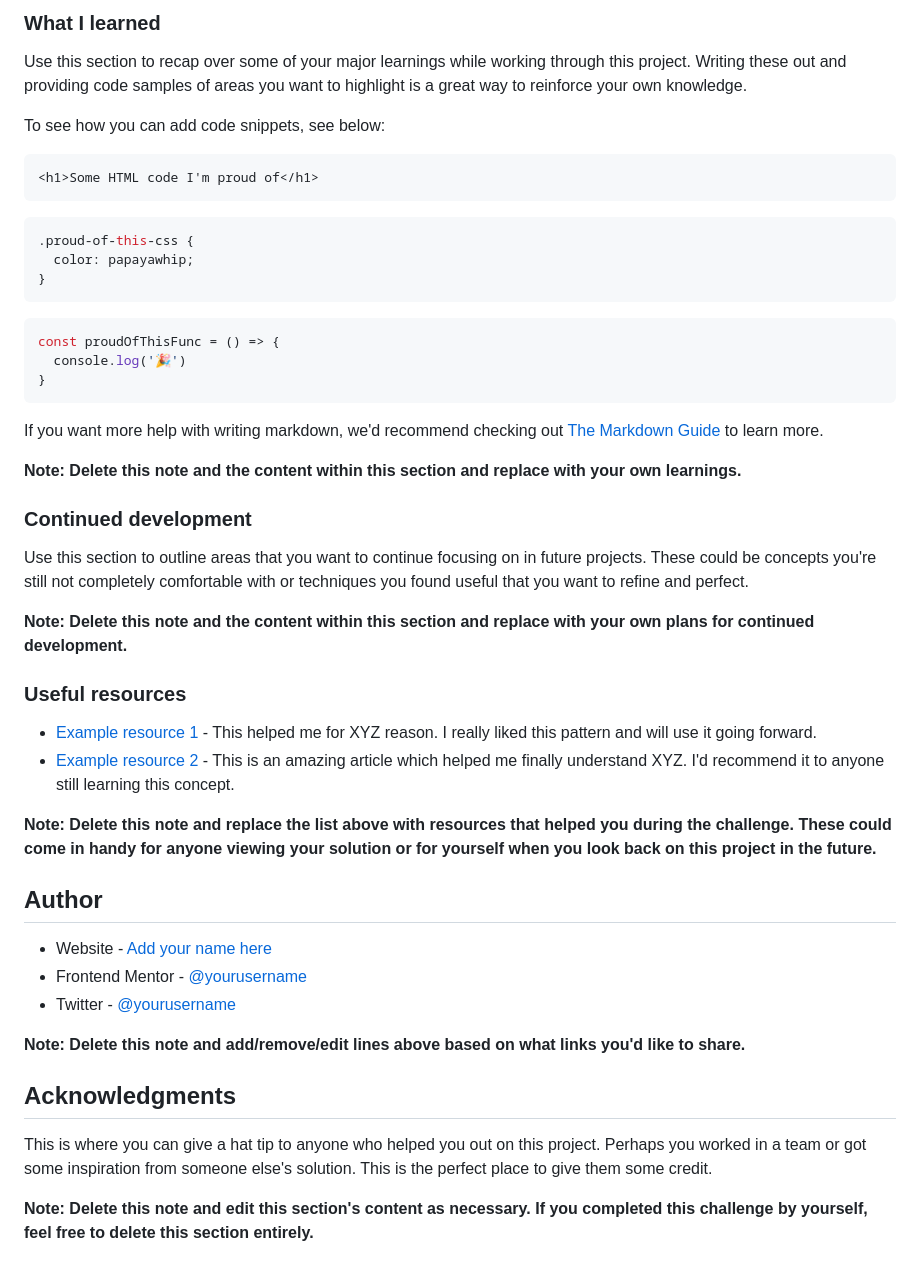
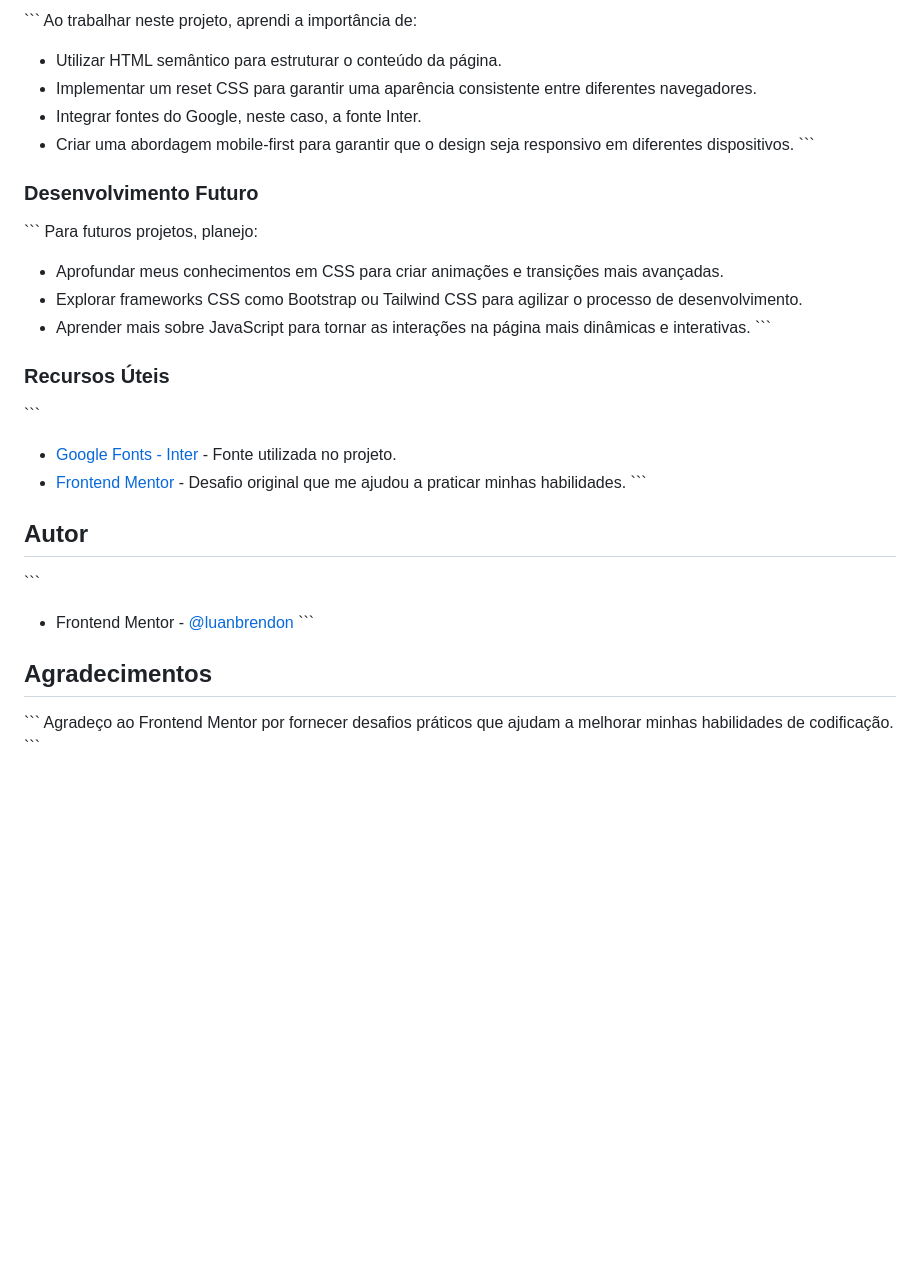
Before and after one commit to luanbrendon/desafiandoHTML, a Markdown page: README-template.md, the part around the change printed below. Drawn GitHub-style; blank space fills up the shorter version.

````diff
--- a/README-template.md
+++ b/README-template.md
@@ -60,51 +55,36 @@ Then crop/optimize/edit your image however you like, add it to your project, and
 
-### What I learned
+\`\`\`
+Ao trabalhar neste projeto, aprendi a importância de:
+- Utilizar HTML semântico para estruturar o conteúdo da página.
+- Implementar um reset CSS para garantir uma aparência consistente entre diferentes navegadores.
+- Integrar fontes do Google, neste caso, a fonte Inter.
+- Criar uma abordagem mobile-first para garantir que o design seja responsivo em diferentes dispositivos.
+\`\`\`
 
-Use this section to recap over some of your major learnings while working through this project. Writing these out and providing code samples of areas you want to highlight is a great way to reinforce your own knowledge.
+### Desenvolvimento Futuro
 
-To see how you can add code snippets, see below:
+\`\`\`
+Para futuros projetos, planejo:
+- Aprofundar meus conhecimentos em CSS para criar animações e transições mais avançadas.
+- Explorar frameworks CSS como Bootstrap ou Tailwind CSS para agilizar o processo de desenvolvimento.
+- Aprender mais sobre JavaScript para tornar as interações na página mais dinâmicas e interativas.
+\`\`\`
 
-```html
-<h1>Some HTML code I'm proud of</h1>
-```
-```css
-.proud-of-this-css {
-  color: papayawhip;
-}
-```
-```js
-const proudOfThisFunc = () => {
-  console.log('🎉')
-}
-```
+### Recursos Úteis
 
-If you want more help with writing markdown, we'd recommend checking out [The Markdown Guide](https://www.markdownguide.org/) to learn more.
+\`\`\`
+- [Google Fonts - Inter](https://fonts.google.com/specimen/Inter) - Fonte utilizada no projeto.
+- [Frontend Mentor](https://www.frontendmentor.io/challenges/social-links-profile-UG32l9m6dQ) - Desafio original que me ajudou a praticar minhas habilidades.
+\`\`\`
 
-**Note: Delete this note and the content within this section and replace with your own learnings.**
+## Autor
 
-### Continued development
+\`\`\`
+- Frontend Mentor - [@luanbrendon](https://www.frontendmentor.io/profile/seuusername)
+\`\`\`
 
-Use this section to outline areas that you want to continue focusing on in future projects. These could be concepts you're still not completely comfortable with or techniques you found useful that you want to refine and perfect.
+## Agradecimentos
 
-**Note: Delete this note and the content within this section and replace with your own plans for continued development.**
-
-### Useful resources
-
-- [Example resource 1](https://www.example.com) - This helped me for XYZ reason. I really liked this pattern and will use it going forward.
-- [Example resource 2](https://www.example.com) - This is an amazing article which helped me finally understand XYZ. I'd recommend it to anyone still learning this concept.
-
-**Note: Delete this note and replace the list above with resources that helped you during the challenge. These could come in handy for anyone viewing your solution or for yourself when you look back on this project in the future.**
-
-## Author
-
-- Website - [Add your name here](https://www.your-site.com)
-- Frontend Mentor - [@yourusername](https://www.frontendmentor.io/profile/yourusername)
-- Twitter - [@yourusername](https://www.twitter.com/yourusername)
-
-**Note: Delete this note and add/remove/edit lines above based on what links you'd like to share.**
-
-## Acknowledgments
-
-This is where you can give a hat tip to anyone who helped you out on this project. Perhaps you worked in a team or got some inspiration from someone else's solution. This is the perfect place to give them some credit.
-
-**Note: Delete this note and edit this section's content as necessary. If you completed this challenge by yourself, feel free to delete this section entirely.**
+\`\`\`
+Agradeço ao Frontend Mentor por fornecer desafios práticos que ajudam a melhorar minhas habilidades de codificação.
+\`\`\`
````
Also changed, not shown: other parts of README-template.md (+35 -40 lines), design/Screenshot.PNG (added).
